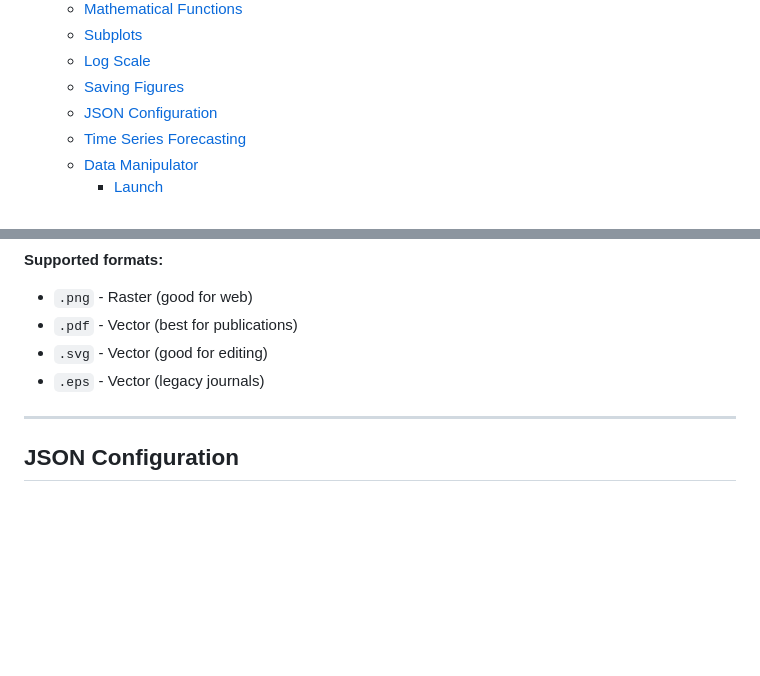
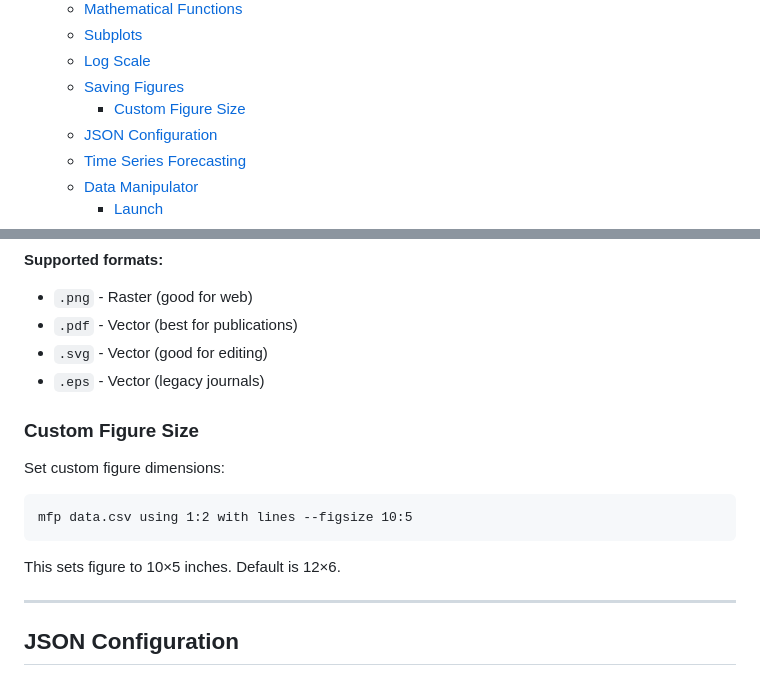
Before and after one commit to SwarnadeepSeth/MultiFunctionPlotter, a Markdown page: README.md, 2 parts joined by grey strips. Rendered like a GitHub page; blank space fills up the shorter version.

````diff
--- a/README.md
+++ b/README.md
@@ -38,6 +38,7 @@ A versatile Python-based tool for creating publication-quality plots from CSV, T
   - [Subplots](#subplots)
   - [Log Scale](#log-scale)
   - [Saving Figures](#saving-figures)
+    - [Custom Figure Size](#custom-figure-size)
   - [JSON Configuration](#json-configuration)
   - [Time Series Forecasting](#time-series-forecasting)
   - [Data Manipulator](#data-manipulator)
@@ -416,6 +417,16 @@ mfp data.csv using 1:2 with lines --save plot.svg
 - `.svg` - Vector (good for editing)
 - `.eps` - Vector (legacy journals)
 
+### Custom Figure Size
+
+Set custom figure dimensions:
+
+```
+mfp data.csv using 1:2 with lines --figsize 10:5
+```
+
+This sets figure to 10×5 inches. Default is 12×6.
+
 ---
 
 ## JSON Configuration
````
